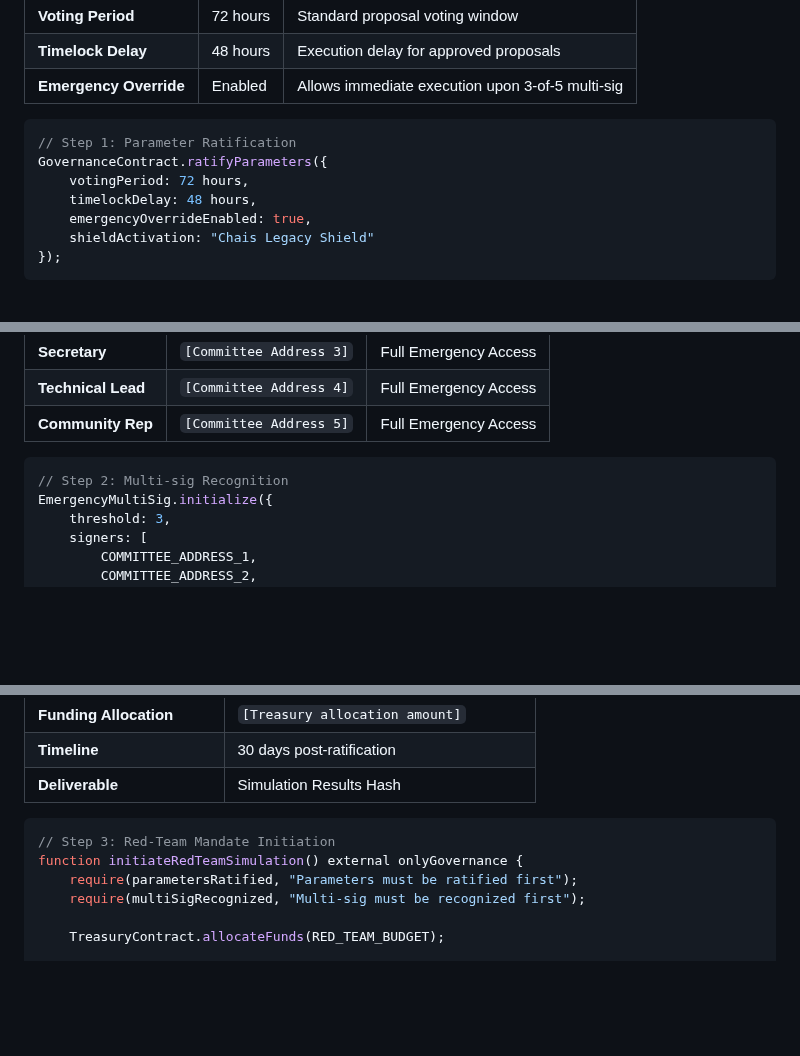
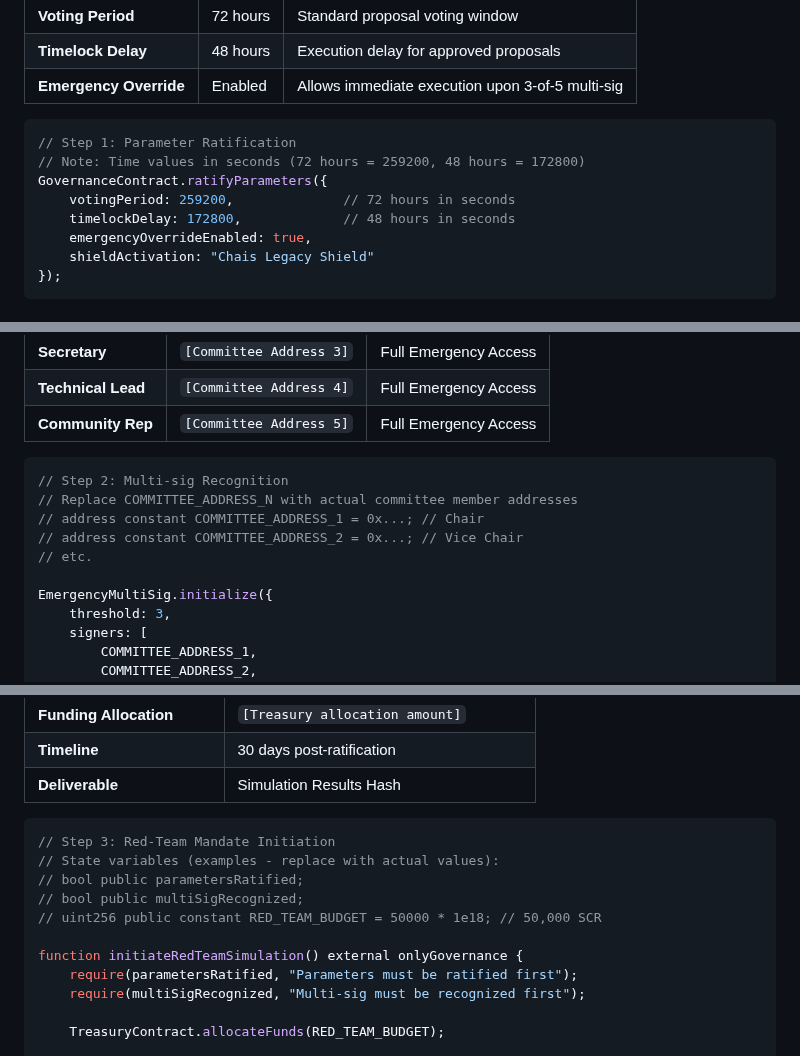
Before and after one commit to skills/introduction-to-github, a Markdown page: scrollverse-docs/governance-scroll-templates.md, 3 parts joined by grey strips. Rendered like a GitHub page; blank space fills up the shorter version.

Commit message:
Address code review feedback on Solidity examples in governance templates
Co-authored-by: chaishillomnitech1 <211137784+chaishillomnitech1@users.noreply.github.com>

````diff
--- a/scrollverse-docs/governance-scroll-templates.md
+++ b/scrollverse-docs/governance-scroll-templates.md
@@ -167,9 +168,10 @@ Permanently embed core timing parameters into the governance contract.
 
 ```solidity
 // Step 1: Parameter Ratification
+// Note: Time values in seconds (72 hours = 259200, 48 hours = 172800)
 GovernanceContract.ratifyParameters({
-    votingPeriod: 72 hours,
-    timelockDelay: 48 hours,
+    votingPeriod: 259200,              // 72 hours in seconds
+    timelockDelay: 172800,             // 48 hours in seconds
     emergencyOverrideEnabled: true,
     shieldActivation: "Chais Legacy Shield"
 });
@@ -188,6 +190,11 @@ Formally recognize the 3-of-5 Emergency Committee addresses.
 
 ```solidity
 // Step 2: Multi-sig Recognition
+// Replace COMMITTEE_ADDRESS_N with actual committee member addresses
+// address constant COMMITTEE_ADDRESS_1 = 0x...; // Chair
+// address constant COMMITTEE_ADDRESS_2 = 0x...; // Vice Chair
+// etc.
+
 EmergencyMultiSig.initialize({
     threshold: 3,
     signers: [
@@ -214,6 +221,11 @@ Approve funds and initiate a Red-Team Simulation Scroll to validate Revocation p
 
 ```solidity
 // Step 3: Red-Team Mandate Initiation
+// State variables (examples - replace with actual values):
+// bool public parametersRatified;
+// bool public multiSigRecognized;
+// uint256 public constant RED_TEAM_BUDGET = 50000 * 1e18; // 50,000 SCR
+
 function initiateRedTeamSimulation() external onlyGovernance {
     require(parametersRatified, "Parameters must be ratified first");
     require(multiSigRecognized, "Multi-sig must be recognized first");
````
Also changed, not shown: other parts of scrollverse-docs/governance-scroll-templates.md (+3 -2 lines).
